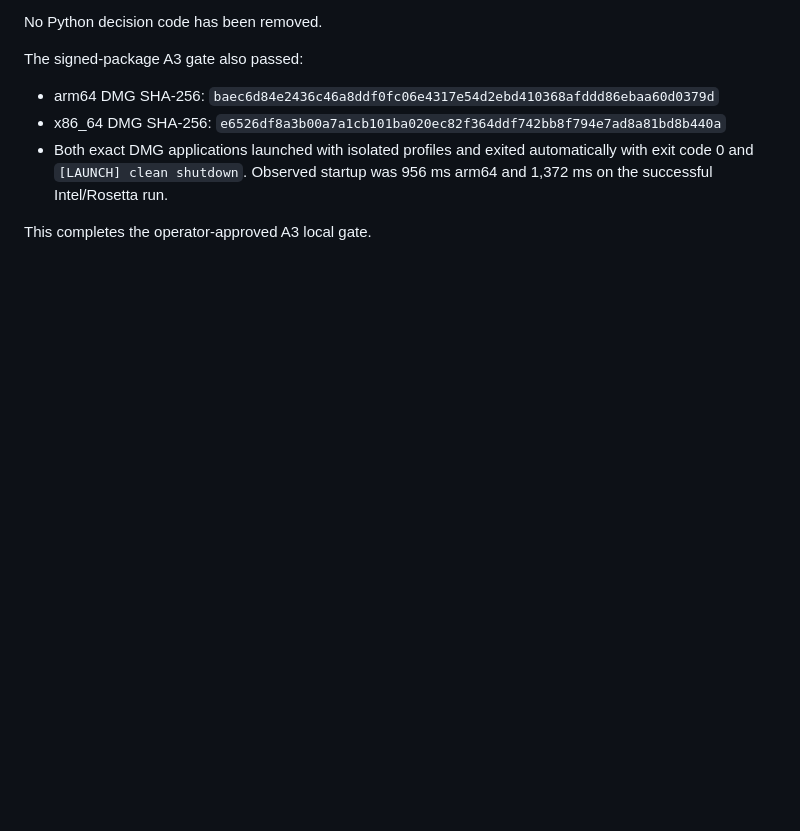
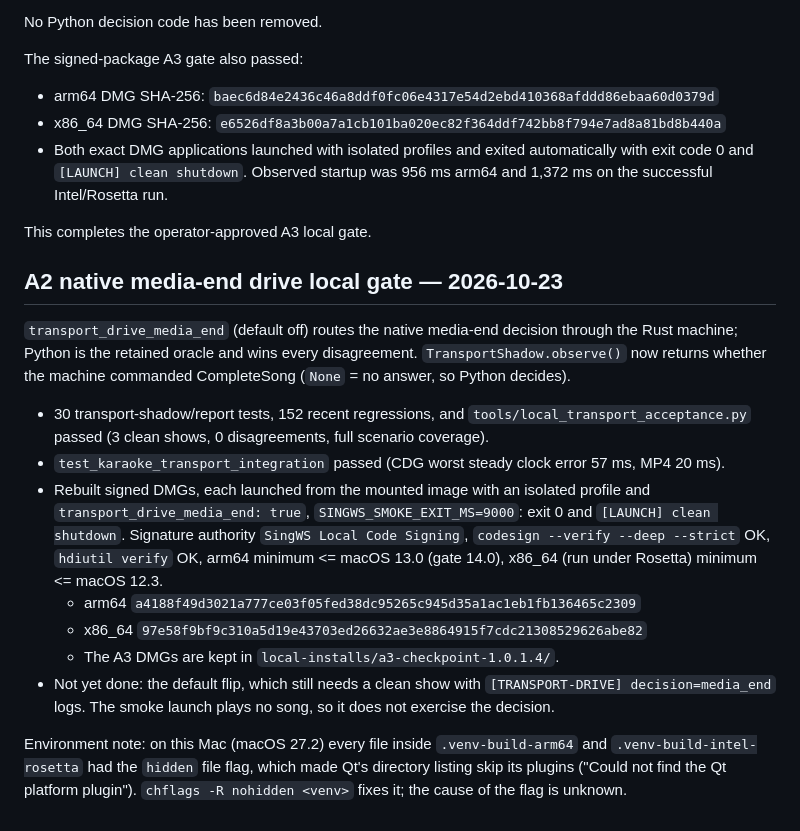
Before and after one commit to DanDemolition/SingWS, a Markdown page: docs/verification/2026-10-23-rust-transport-shadow-a0.md, the part around the change. GitHub-like rendering; blank space fills up the shorter version.

Commit message:
Record media-end drive local gate evidence
Co-Authored-By: Claude Sonnet 5.5 <noreply@anthropic.com>

```diff
--- a/docs/verification/2026-10-23-rust-transport-shadow-a0.md
+++ b/docs/verification/2026-10-23-rust-transport-shadow-a0.md
@@ -106,3 +106,26 @@ The signed-package A3 gate also passed:
   `[LAUNCH] clean shutdown`. Observed startup was 956 ms arm64 and 1,372 ms on the successful Intel/Rosetta run.
 
 This completes the operator-approved A3 local gate.
+
+## A2 native media-end drive local gate — 2026-10-23
+
+`transport_drive_media_end` (default off) routes the native media-end decision through the Rust machine; Python is the
+retained oracle and wins every disagreement. `TransportShadow.observe()` now returns whether the machine commanded
+CompleteSong (`None` = no answer, so Python decides).
+
+- 30 transport-shadow/report tests, 152 recent regressions, and `tools/local_transport_acceptance.py` passed
+  (3 clean shows, 0 disagreements, full scenario coverage).
+- `test_karaoke_transport_integration` passed (CDG worst steady clock error 57 ms, MP4 20 ms).
+- Rebuilt signed DMGs, each launched from the mounted image with an isolated profile and `transport_drive_media_end: true`,
+  `SINGWS_SMOKE_EXIT_MS=9000`: exit 0 and `[LAUNCH] clean shutdown`. Signature authority `SingWS Local Code Signing`,
+  `codesign --verify --deep --strict` OK, `hdiutil verify` OK, arm64 minimum <= macOS 13.0 (gate 14.0), x86_64 (run
+  under Rosetta) minimum <= macOS 12.3.
+  - arm64 `a4188f49d3021a777ce03f05fed38dc95265c945d35a1ac1eb1fb136465c2309`
+  - x86_64 `97e58f9bf9c310a5d19e43703ed26632ae3e8864915f7cdc21308529626abe82`
+  - The A3 DMGs are kept in `local-installs/a3-checkpoint-1.0.1.4/`.
+- Not yet done: the default flip, which still needs a clean show with `[TRANSPORT-DRIVE] decision=media_end` logs.
+  The smoke launch plays no song, so it does not exercise the decision.
+
+Environment note: on this Mac (macOS 27.2) every file inside `.venv-build-arm64` and `.venv-build-intel-rosetta` had the
+`hidden` file flag, which made Qt's directory listing skip its plugins ("Could not find the Qt platform plugin").
+`chflags -R nohidden <venv>` fixes it; the cause of the flag is unknown.
```
